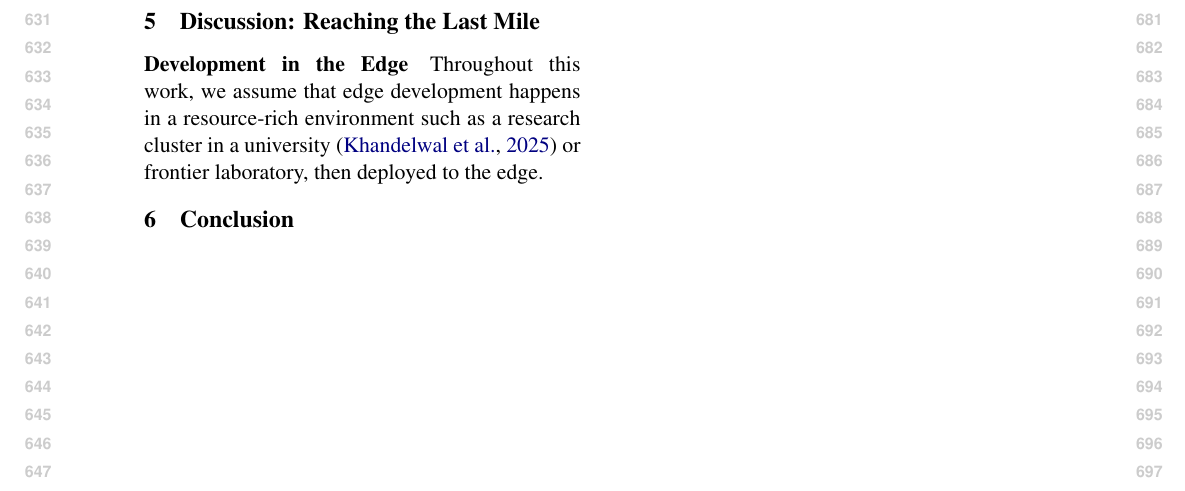
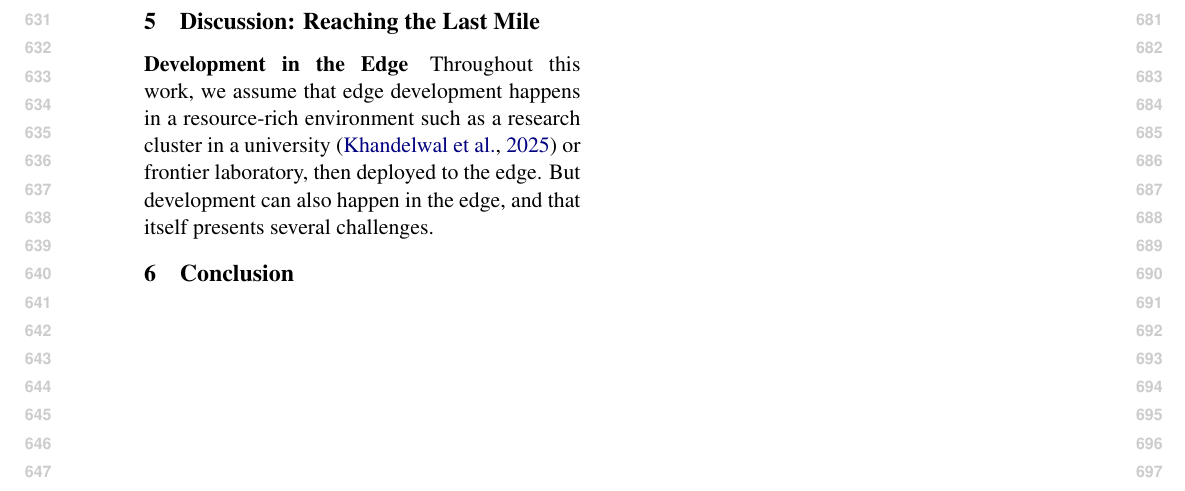
Before and after one commit to ljvmiranda921/multilinguality-at-the-edge, a LaTeX paper (tacl2021v1-template.tex): part of page 7 of 19, cut so that both start at the same text. Compiled offline with pdfLaTeX.

Commit message:
[wip] Update

```diff
--- a/tacl2021v1-template.tex
+++ b/tacl2021v1-template.tex
@@ -438,6 +438,7 @@ Finally, model performance is measured across a variety of capabilities and doma
 
 \paragraph{Development in the Edge}
 Throughout this work, we assume that edge development happens in a resource-rich environment such as a research cluster in a university \citep{khandelwal2025k} or frontier laboratory, then deployed to the edge.
+But development can also happen in the edge, and that itself presents several challenges.
 
 % \paragraph{Future Work}
 
```
